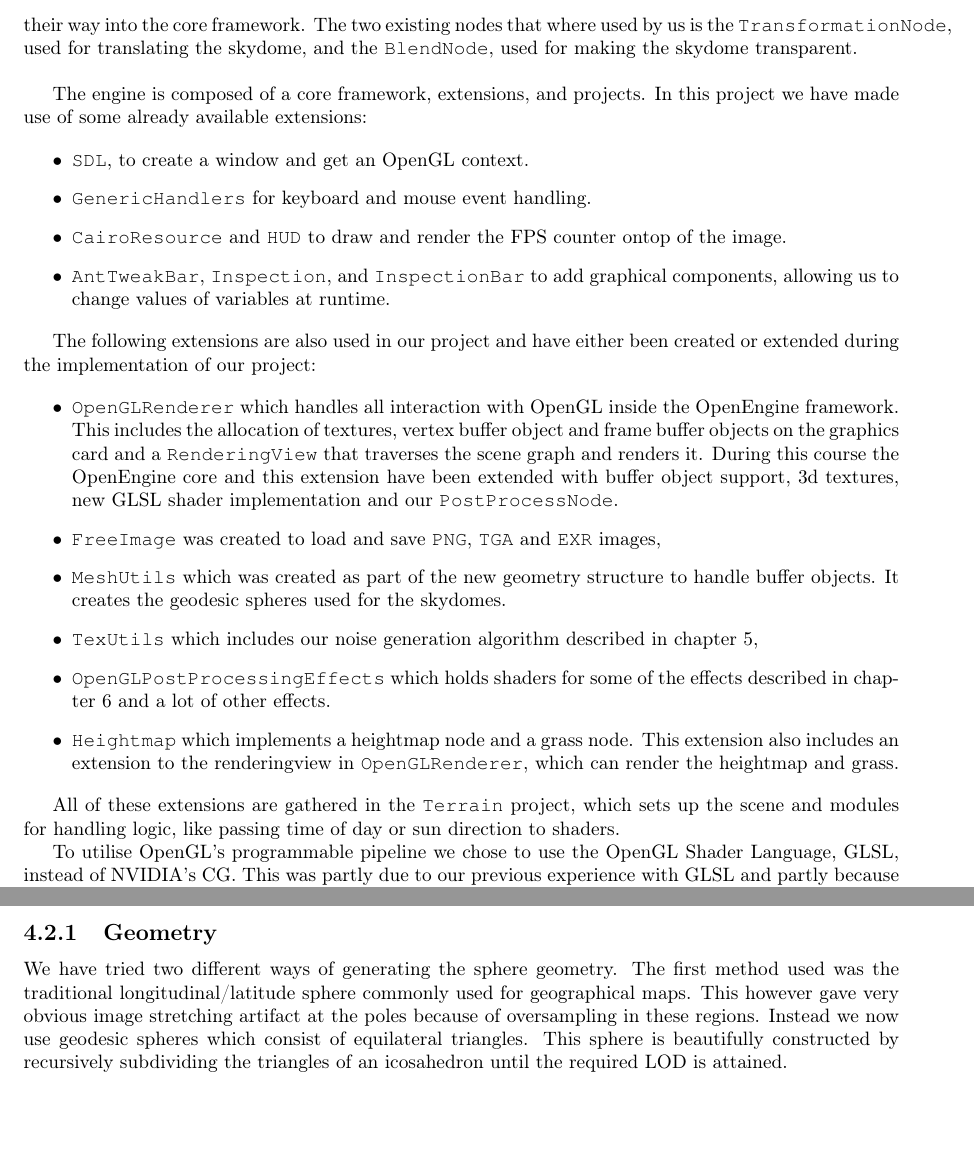
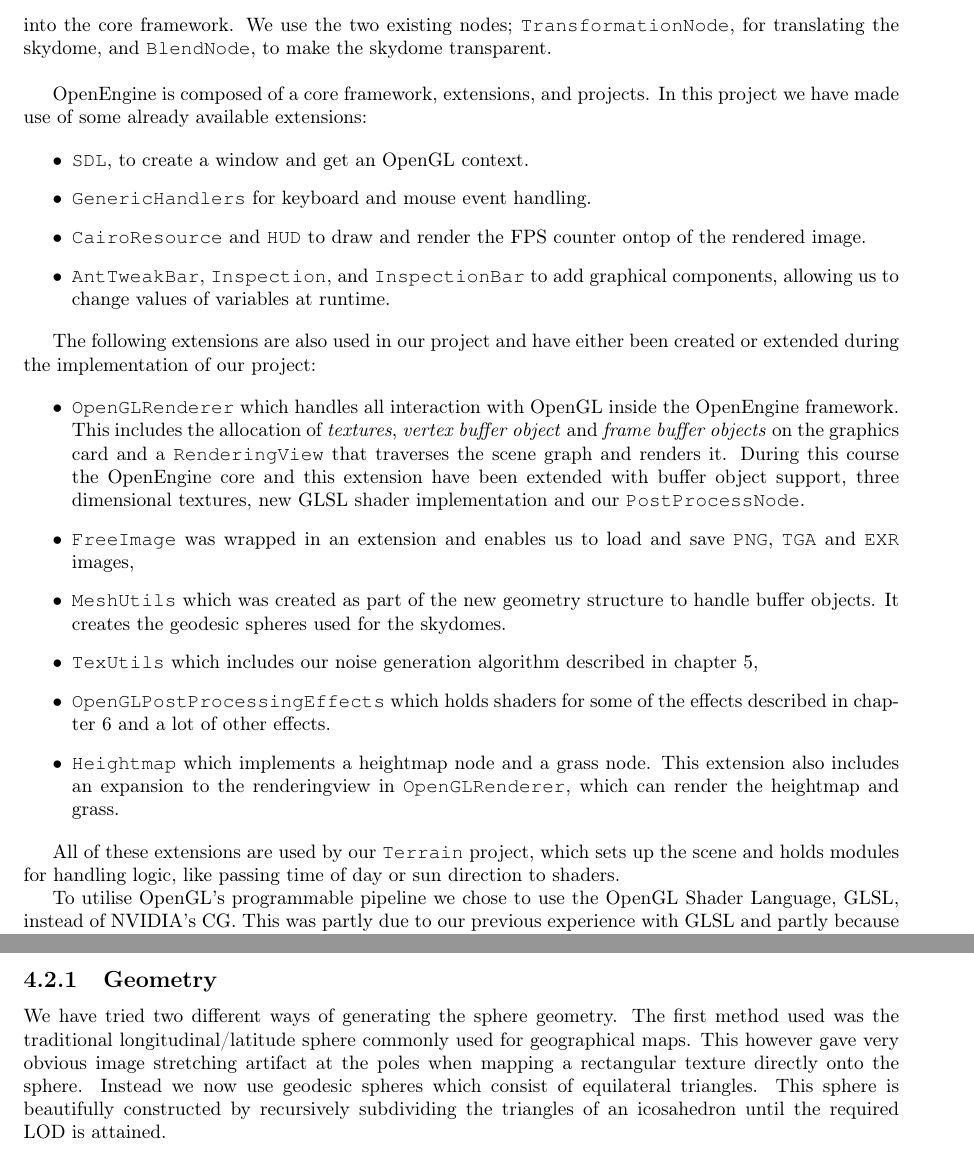
Before and after one commit to oe-legacy/projects-Terrain, a LaTeX document (report/master.tex, which reads report/Sky.tex, report/intro.tex): two parts of pages 4 and 14 of 26, joined at a grey line, cut at the place of the change, the shorter picture padded with empty space. Compiled offline with pdfLaTeX.

Commit message:
More report fixes
Ignore-this: 50a3de82636639dc3bcf8bf4b0c37d64

darcs-hash:20100624152906-ceda8-40d54d042cad1861d941f711a28aca736247f15a.gz

```diff
--- a/report/Sky.tex
+++ b/report/Sky.tex
@@ -75,11 +75,11 @@ texture based on a simple wind model, so the clouds change over time.
 We have tried two different ways of generating the sphere
 geometry. The first method used was the traditional
 longitudinal/latitude sphere commonly used for geographical maps. This
-however gave very obvious image stretching artifact at the poles
-because of oversampling in these regions. Instead we now use geodesic
-spheres which consist of equilateral triangles. This sphere is
-beautifully constructed by recursively subdividing the triangles of an
-icosahedron until the required LOD is attained.
+however gave very obvious image stretching artifact at the poles when
+mapping a rectangular texture directly onto the sphere. Instead we now
+use geodesic spheres which consist of equilateral triangles. This
+sphere is beautifully constructed by recursively subdividing the
+triangles of an icosahedron until the required LOD is attained.
 
 \subsection{Atmospheric dome}
 What phenomena drives the coloring of the sky, making it so beautiful
--- a/report/intro.tex
+++ b/report/intro.tex
@@ -79,9 +77,9 @@ where the two latter were developed during the Introduction to
-Computer Graphics course and have made their way into the core
-framework. The two existing nodes that where used by us is the
-\class{TransformationNode}, used for translating the skydome, and the
-\class{BlendNode}, used for making the skydome transparent.\\
+where the two latter were developed during the process of creating
+this project and have made their way into the core framework. We use
+the two existing nodes; \class{TransformationNode}, for translating
+the skydome, and \class{BlendNode}, to make the skydome transparent.\\
 
-The engine is composed of a core framework, extensions, and
+OpenEngine is composed of a core framework, extensions, and
 projects. In this project we have made use of some already available
 extensions:
 
@@ -89,7 +87,7 @@ extensions:
   \item \code{SDL}, to create a window and get an OpenGL context.
   \item \code{GenericHandlers} for keyboard and mouse event handling.
   \item \code{CairoResource} and \code{HUD} to draw and render the FPS
-    counter ontop of the image.
+    counter ontop of the rendered image.
   \item \code{AntTweakBar}, \code{Inspection}, and
     \code{InspectionBar} to add graphical components, allowing us to
     change values of variables at runtime.
@@ -101,14 +99,15 @@ been created or extended during the implementation of our project:
 \begin{itemize}
   \item \code{OpenGLRenderer} which handles all interaction with
     OpenGL inside the OpenEngine framework. This includes the
-    allocation of textures, vertex buffer object and frame buffer
-    objects on the graphics card and a \class{RenderingView} that
-    traverses the scene graph and renders it. During this course the
-    OpenEngine core and this extension have been extended with buffer
-    object support, 3d textures, new GLSL shader implementation and
-    our \code{PostProcessNode}.
-  \item \code{FreeImage} was created to load and save \code{PNG},
-    \code{TGA} and \code{EXR} images,
+    allocation of \emph{textures}, \emph{vertex buffer object} and
+    \emph{frame buffer objects} on the graphics card and a
+    \class{RenderingView} that traverses the scene graph and renders
+    it. During this course the OpenEngine core and this extension have
+    been extended with buffer object support, three dimensional
+    textures, new GLSL shader implementation and our
+    \code{PostProcessNode}.
+  \item \code{FreeImage} was wrapped in an extension and enables us to
+    load and save \code{PNG}, \code{TGA} and \code{EXR} images,
   \item \code{MeshUtils} which was created as part of the new geometry
     structure to handle  buffer objects. It creates the geodesic
     spheres used for the skydomes.
@@ -118,14 +117,14 @@ been created or extended during the implementation of our project:
     some of the effects described in chapter \ref{chap:pp} and a lot
     of other effects.
   \item \code{Heightmap} which implements a heightmap node and a grass
-    node. This extension also includes an extension to the
+    node. This extension also includes an expansion to the
     renderingview in \code{OpenGLRenderer}, which can render the
     heightmap and grass.
 \end{itemize}
 
-All of these extensions are gathered in the \code{Terrain} project,
-which sets up the scene and modules for handling logic, like passing
-time of day or sun direction to shaders.
+All of these extensions are used by our \code{Terrain} project, which
+sets up the scene and holds modules for handling logic, like passing time of
+day or sun direction to shaders.
 
 % Which extensions contain the important code parts, and include
 % filenames in appendix
```
Also changed, not shown: report/Heightmap.tex (+29 -31 lines), report/Noise.tex (+2 -2 lines), report/intro.tex (18 more changed lines).
